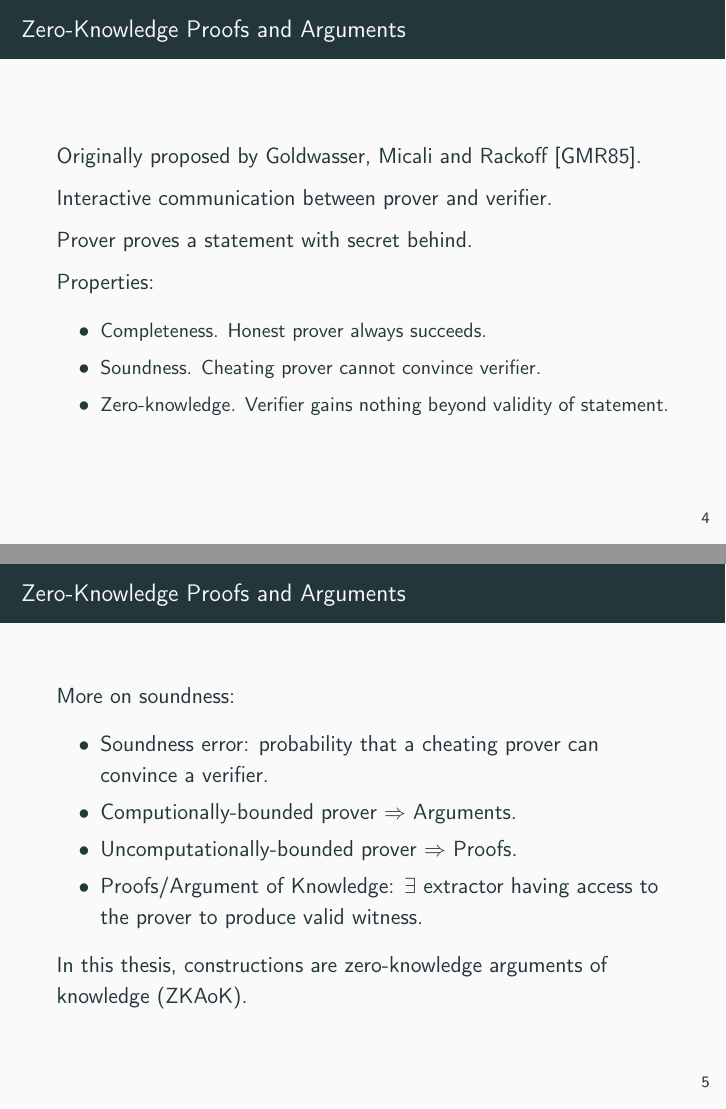
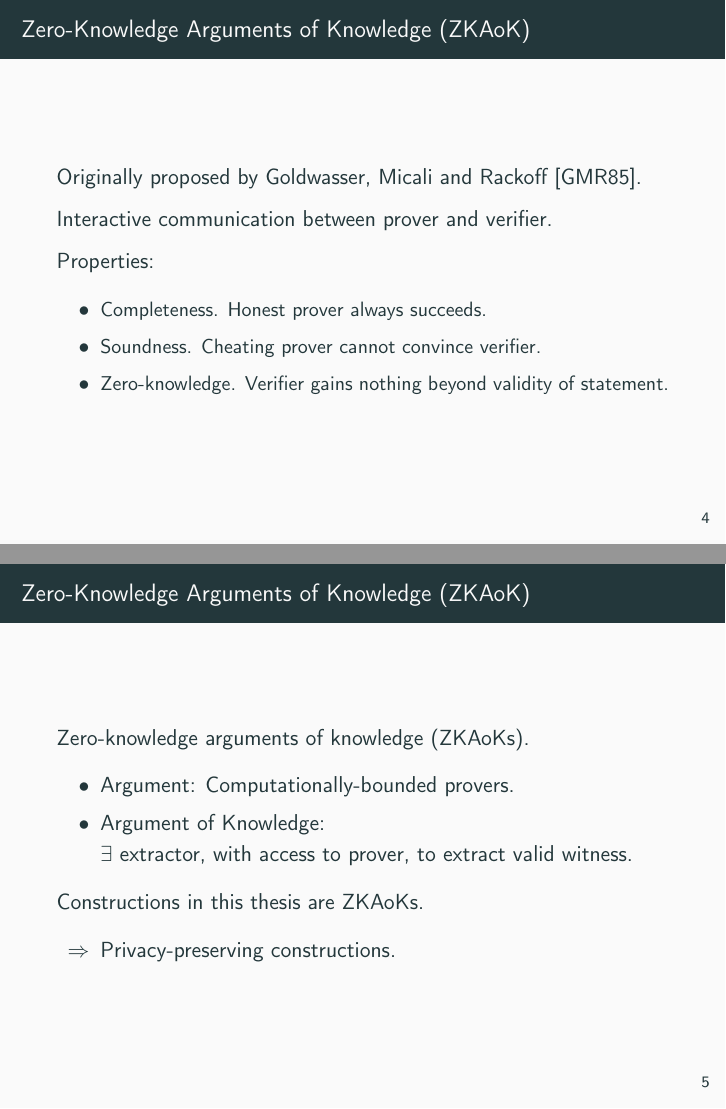
Before and after one commit to Crazy-Cryptographic-Buddies/presentation-PhD-thesis-defense, LaTeX slides (main.tex, which reads subsection-zkp.tex): pages 11 and 17 of 168 before the commit and pages 10 and 15 of 166 after it, joined at a grey line. Compiled offline with pdfLaTeX.

Commit message:
Update subsection-zkp.tex

```diff
--- a/subsection-zkp.tex
+++ b/subsection-zkp.tex
@@ -1,10 +1,8 @@
 % !TeX root = main.tex
-\begin{frame}{Zero-Knowledge Proofs and Arguments}
+\begin{frame}{Zero-Knowledge Arguments of Knowledge (ZKAoK)}
 	Originally proposed by Goldwasser, Micali and Rackoff \cite{GoldwasserMR85}.\pause
 
 	Interactive communication between prover and verifier.\pause
-
-	Prover proves a statement with secret behind.\pause
 
 	Properties:\pause
 	\begin{itemize}
@@ -14,14 +12,17 @@
 	\end{itemize}
 \end{frame}
 
-\begin{frame}{Zero-Knowledge Proofs and Arguments}
-	More on soundness:\pause
+\begin{frame}{Zero-Knowledge Arguments of Knowledge (ZKAoK)}
+	Zero-knowledge arguments of knowledge (ZKAoKs).\pause
 	\begin{itemize}
-		\item Soundness error: probability that a cheating prover can convince a verifier.\pause
-		\item Computionally-bounded prover $\Rightarrow$ Arguments. \pause
-		\item Uncomputationally-bounded prover $\Rightarrow$ Proofs.\pause
-		\item Proofs/Argument of Knowledge: $\exists$ extractor having access to the prover to produce valid witness.\pause
+		\item Argument: Computationally-bounded provers.\pause
+		\item Argument of Knowledge:
+
+		$\exists$ extractor, with access to prover, to extract valid witness.\pause
 	\end{itemize}
 
-	In this thesis, constructions are zero-knowledge arguments of knowledge (ZKAoK).
+	Constructions in this thesis are ZKAoKs.\pause
+	\begin{enumerate}[$\Rightarrow$]
+		\item Privacy-preserving constructions.
+	\end{enumerate}
 \end{frame}
```
